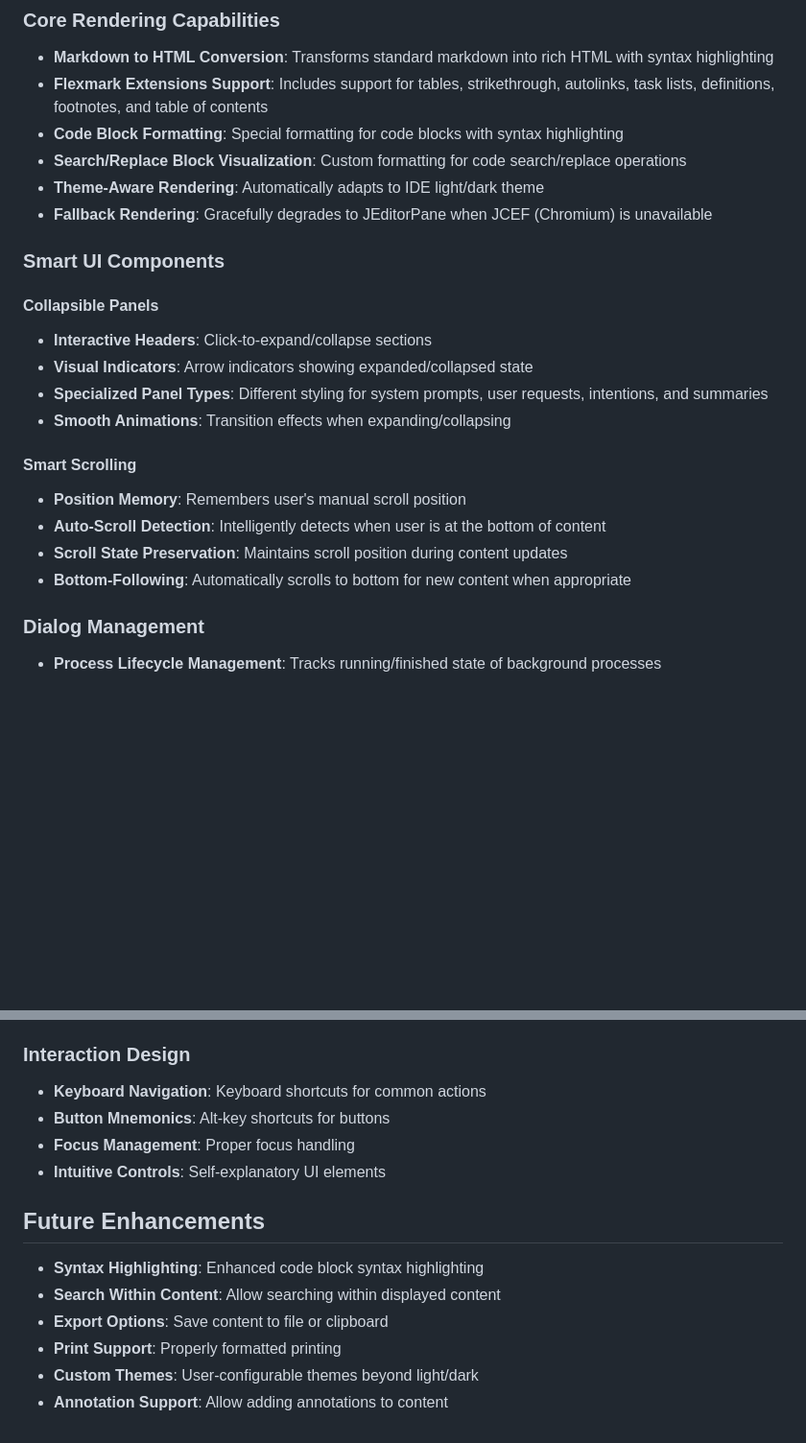
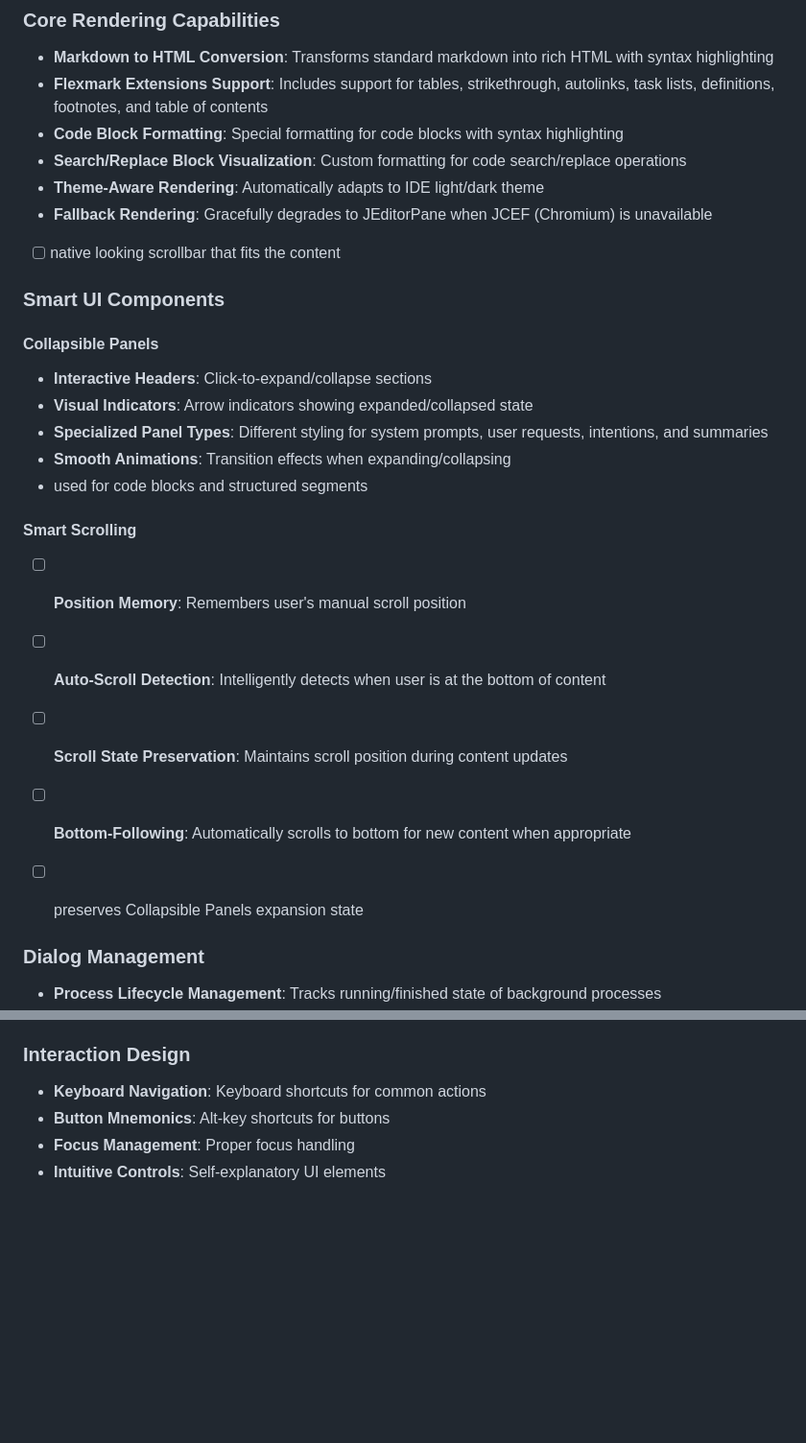
Before and after one commit to p-wegner/coding-aider, a Markdown page: docs/MarkdownViewerPRD.md, 2 parts joined by grey strips. Shown: that part at 96% size. GitHub-like rendering; blank space fills up the shorter version.

Commit message:
update prd

```diff
--- a/docs/MarkdownViewerPRD.md
+++ b/docs/MarkdownViewerPRD.md
@@ -17,6 +17,7 @@ The Markdown Viewer System is a sophisticated component within the CodingAider I
 - **Search/Replace Block Visualization**: Custom formatting for code search/replace operations
 - **Theme-Aware Rendering**: Automatically adapts to IDE light/dark theme
 - **Fallback Rendering**: Gracefully degrades to JEditorPane when JCEF (Chromium) is unavailable
+- [ ] native looking scrollbar that fits the content
 
 ### Smart UI Components
 
@@ -25,12 +26,15 @@ The Markdown Viewer System is a sophisticated component within the CodingAider I
 - **Visual Indicators**: Arrow indicators showing expanded/collapsed state
 - **Specialized Panel Types**: Different styling for system prompts, user requests, intentions, and summaries
 - **Smooth Animations**: Transition effects when expanding/collapsing
+- used for code blocks and structured segments
 
 #### Smart Scrolling
-- **Position Memory**: Remembers user's manual scroll position
-- **Auto-Scroll Detection**: Intelligently detects when user is at the bottom of content
-- **Scroll State Preservation**: Maintains scroll position during content updates
-- **Bottom-Following**: Automatically scrolls to bottom for new content when appropriate
+- [ ] **Position Memory**: Remembers user's manual scroll position
+- [ ] **Auto-Scroll Detection**: Intelligently detects when user is at the bottom of content
+- [ ] **Scroll State Preservation**: Maintains scroll position during content updates
+- [ ] **Bottom-Following**: Automatically scrolls to bottom for new content when appropriate
+- [ ] preserves Collapsible Panels expansion state
+
 
 ### Dialog Management
 
@@ -86,16 +90,8 @@ The Markdown Viewer System is a sophisticated component within the CodingAider I
 
 ### Interaction Design
 
+
 - **Keyboard Navigation**: Keyboard shortcuts for common actions
 - **Button Mnemonics**: Alt-key shortcuts for buttons
 - **Focus Management**: Proper focus handling
 - **Intuitive Controls**: Self-explanatory UI elements
-
-## Future Enhancements
-
-- **Syntax Highlighting**: Enhanced code block syntax highlighting
-- **Search Within Content**: Allow searching within displayed content
-- **Export Options**: Save content to file or clipboard
-- **Print Support**: Properly formatted printing
-- **Custom Themes**: User-configurable themes beyond light/dark
-- **Annotation Support**: Allow adding annotations to content
```
